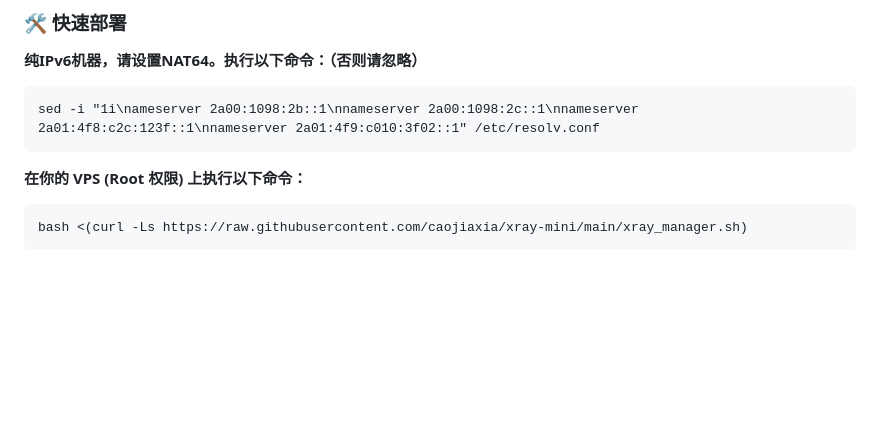
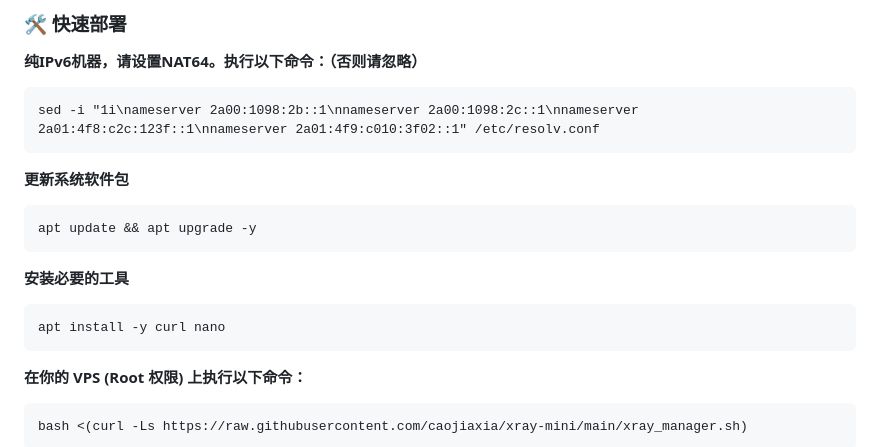
Before and after one commit to caojiaxia/xray-mini, a Markdown page: README.md, the part around the change. GitHub-like rendering; blank space fills up the shorter version.

````diff
--- a/README.md
+++ b/README.md
@@ -20,6 +20,14 @@ xray-mini 是一款自动化部署脚本。它通过 Systemd 守护进程解决
 **纯IPv6机器，请设置NAT64。执行以下命令：（否则请忽略）**
 ```
 sed -i "1i\nameserver 2a00:1098:2b::1\nnameserver 2a00:1098:2c::1\nnameserver 2a01:4f8:c2c:123f::1\nnameserver 2a01:4f9:c010:3f02::1" /etc/resolv.conf
+```
+**更新系统软件包**
+```
+apt update && apt upgrade -y
+```
+**安装必要的工具**
+```
+apt install -y curl nano
 ```
 
 **在你的 VPS (Root 权限) 上执行以下命令：**
````
